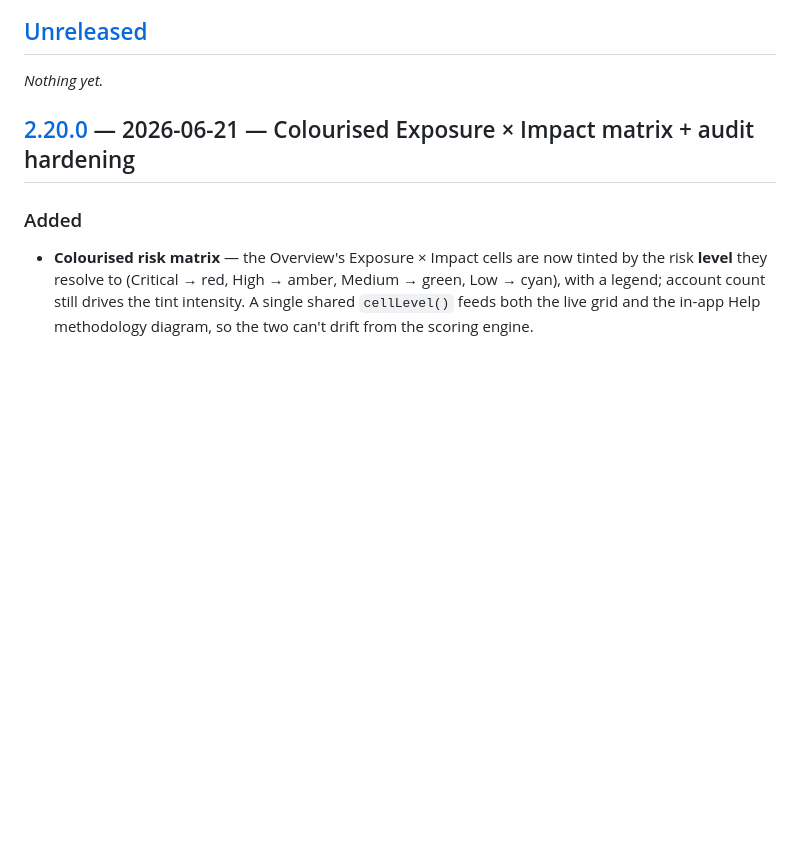
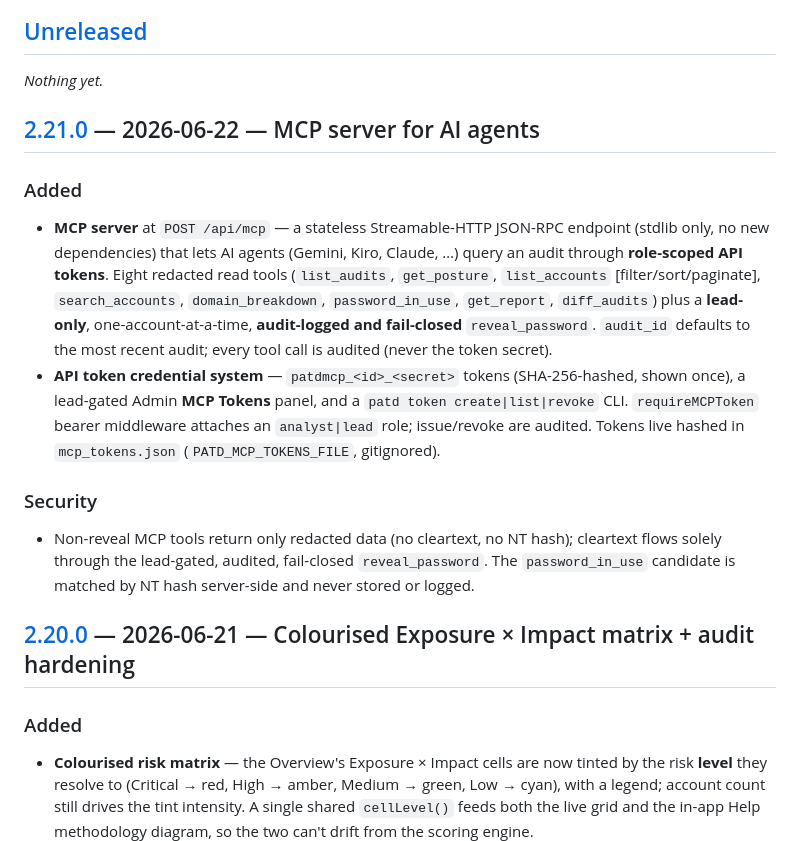
Before and after one commit to watson0x90/PasswordAtTheDisco, a Markdown page: CHANGELOG.md, the part around one of its changes. GitHub-like rendering; blank space fills up the shorter version.

```diff
--- a/CHANGELOG.md
+++ b/CHANGELOG.md
@@ -8,6 +8,26 @@ and this project adheres to [Semantic Versioning](https://semver.org/).
 ## [Unreleased]
 
 _Nothing yet._
+
+## [2.21.0] — 2026-06-22 — MCP server for AI agents
+
+### Added
+- **MCP server** at `POST /api/mcp` — a stateless Streamable-HTTP JSON-RPC endpoint
+  (stdlib only, no new dependencies) that lets AI agents (Gemini, Kiro, Claude, …) query
+  an audit through **role-scoped API tokens**. Eight redacted read tools (`list_audits`,
+  `get_posture`, `list_accounts` [filter/sort/paginate], `search_accounts`,
+  `domain_breakdown`, `password_in_use`, `get_report`, `diff_audits`) plus a **lead-only**,
+  one-account-at-a-time, **audit-logged and fail-closed** `reveal_password`. `audit_id`
+  defaults to the most recent audit; every tool call is audited (never the token secret).
+- **API token credential system** — `patdmcp_<id>_<secret>` tokens (SHA-256-hashed,
+  shown once), a lead-gated Admin **MCP Tokens** panel, and a `patd token create|list|revoke`
+  CLI. `requireMCPToken` bearer middleware attaches an `analyst|lead` role; issue/revoke
+  are audited. Tokens live hashed in `mcp_tokens.json` (`PATD_MCP_TOKENS_FILE`, gitignored).
+
+### Security
+- Non-reveal MCP tools return only redacted data (no cleartext, no NT hash); cleartext
+  flows solely through the lead-gated, audited, fail-closed `reveal_password`. The
+  `password_in_use` candidate is matched by NT hash server-side and never stored or logged.
 
 ## [2.20.0] — 2026-06-21 — Colourised Exposure × Impact matrix + audit hardening
 
```
Also changed, not shown: other parts of CHANGELOG.md (+2 -1 lines), README.md (+88 -20 lines).
